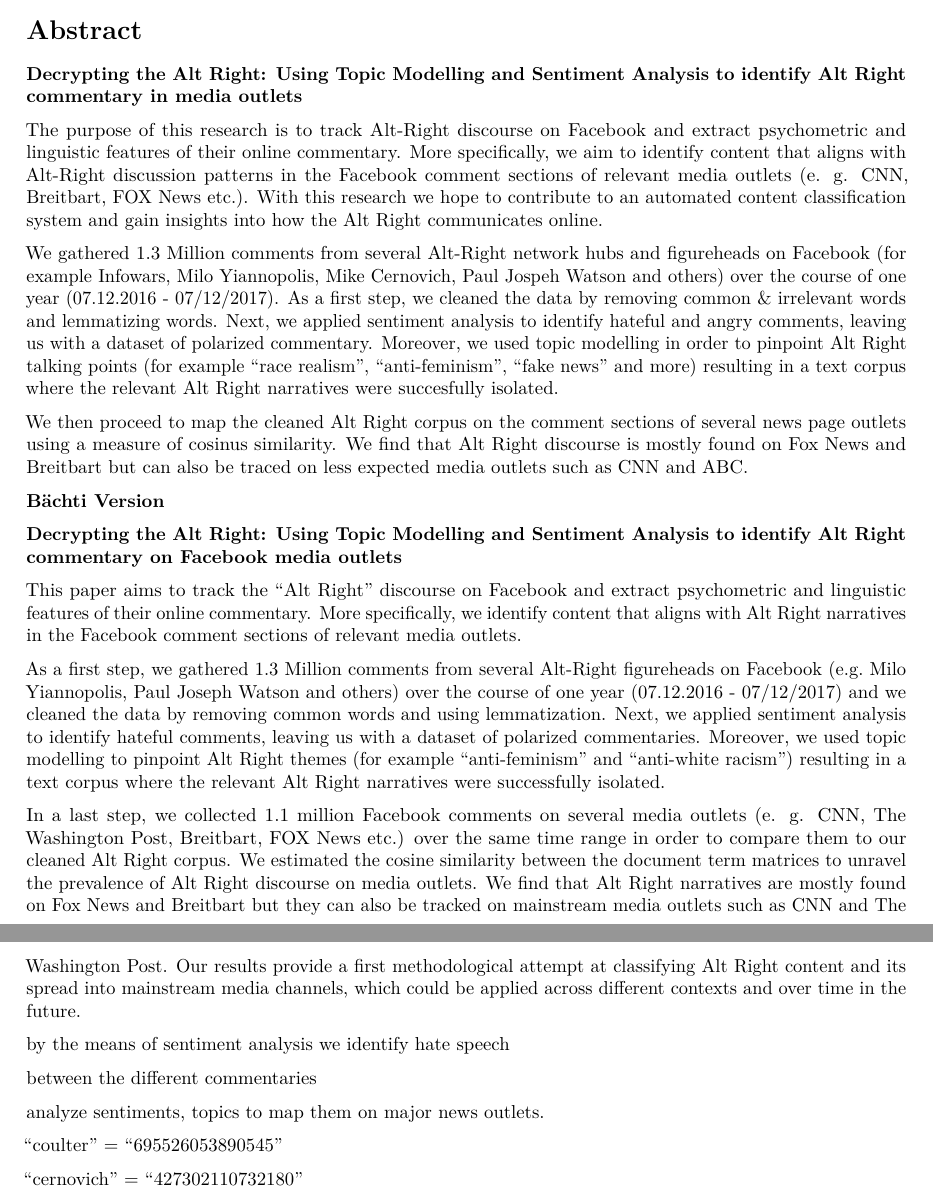
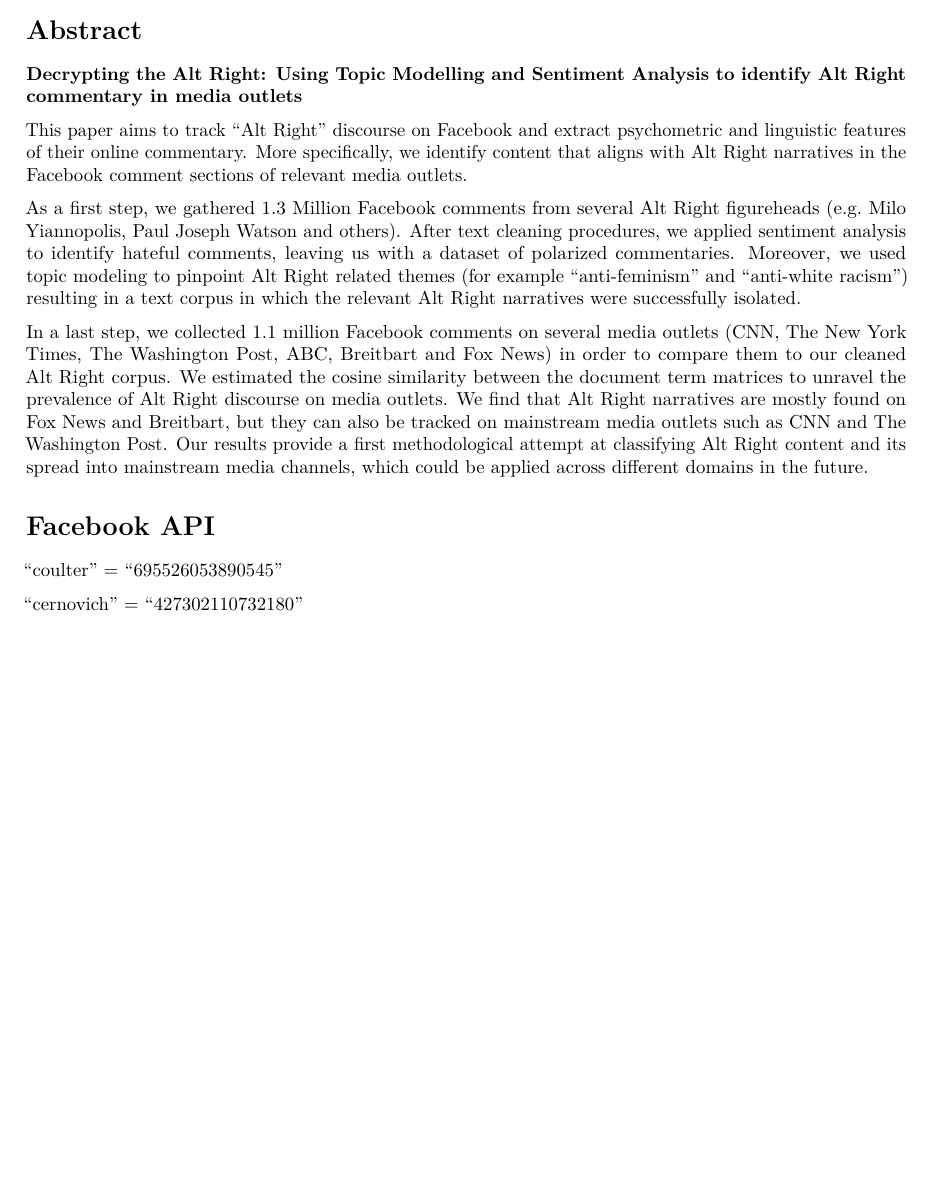
Before and after one commit to favstats/altright, an R Markdown document (Abstract.Rmd): two parts of pages 1 and 2 of 5 before the commit and part of page 1 of 5 after it, the two joined at a grey line, cut so that both start at the same text, the shorter picture padded with empty space. Rendered offline with R 4.5, knitr and Pandoc, then LaTeX, with nearby package versions.

Commit message:
abstract updates

```diff
--- a/Abstract.Rmd
+++ b/Abstract.Rmd
@@ -10,27 +10,13 @@
 
 **Decrypting the Alt Right: Using Topic Modelling and Sentiment Analysis to identify Alt Right commentary in media outlets**
 
-The purpose of this research is to track Alt-Right discourse on Facebook and extract psychometric and linguistic features of their online commentary. More specifically, we aim to identify content that aligns with Alt-Right discussion patterns in the Facebook comment sections of relevant media outlets (e. g. CNN, Breitbart, FOX News etc.). With this research we hope to contribute to an automated content classification system and gain insights into how the Alt Right communicates online.
+This paper aims to track "Alt Right" discourse on Facebook and extract psychometric and linguistic features of their online commentary. More specifically, we identify content that aligns with Alt Right narratives in the Facebook comment sections of relevant media outlets.
 
-We gathered 1.3 Million comments from several Alt-Right network hubs and figureheads on Facebook (for example Infowars, Milo Yiannopolis, Mike Cernovich, Paul Jospeh Watson and others) over the course of one year (07.12.2016 - 07/12/2017). As a first step, we cleaned the data by removing common & irrelevant words and lemmatizing words. Next, we applied sentiment analysis to identify hateful and angry comments, leaving us with a dataset of polarized commentary. Moreover, we used topic modelling in order to pinpoint Alt Right talking points (for example "race realism", "anti-feminism", "fake news" and more) resulting in a text corpus where the relevant Alt Right narratives were succesfully isolated.
+As a first step, we gathered 1.3 Million Facebook comments from several Alt Right figureheads (e.g. Milo Yiannopolis, Paul Joseph Watson and others). After text cleaning procedures, we applied sentiment analysis to identify hateful comments, leaving us with a dataset of polarized commentaries. Moreover, we used topic modeling to pinpoint Alt Right related themes (for example "anti-feminism" and "anti-white racism") resulting in a text corpus in which the relevant Alt Right narratives were successfully isolated.
 
-We then proceed to map the cleaned Alt Right corpus on the comment sections of several news page outlets using a measure of cosinus similarity. We find that Alt Right discourse is mostly found on Fox News and Breitbart but can also be traced on less expected media outlets such as CNN and ABC.
+In a last step, we collected 1.1 million Facebook comments on several media outlets (CNN, The New York Times, The Washington Post, ABC, Breitbart and Fox News) in order to compare them to our cleaned Alt Right corpus. We estimated the cosine similarity between the document term matrices to unravel the prevalence of Alt Right discourse on media outlets. We find that Alt Right narratives are mostly found on Fox News and Breitbart, but they can also be tracked on mainstream media outlets such as CNN and The Washington Post. Our results provide a first methodological attempt at classifying Alt Right content and its spread into mainstream media channels, which could be applied across different domains in the future.
 
-**Bächti Version**
-
-**Decrypting the Alt Right: Using Topic Modelling and Sentiment Analysis to identify Alt Right commentary on Facebook media outlets**
-
-This paper aims to track the “Alt Right” discourse on Facebook and extract psychometric and linguistic features of their online commentary. More specifically, we identify content that aligns with Alt Right narratives in the Facebook comment sections of relevant media outlets.
-
-As a first step, we gathered 1.3 Million comments from several Alt-Right figureheads on Facebook (e.g. Milo Yiannopolis, Paul Joseph Watson and others) over the course of one year (07.12.2016 - 07/12/2017) and we cleaned the data by removing common words and using lemmatization. Next, we applied sentiment analysis to identify hateful comments, leaving us with a dataset of polarized commentaries. Moreover, we used topic modelling to pinpoint Alt Right themes (for example "anti-feminism" and "anti-white racism") resulting in a text corpus where the relevant Alt Right narratives were successfully isolated.
-
-In a last step, we collected 1.1 million Facebook comments on several media outlets (e. g. CNN, The Washington Post, Breitbart, FOX News etc.) over the same time range in order to compare them to our cleaned Alt Right corpus. We estimated the cosine similarity between the document term matrices to unravel the prevalence of Alt Right discourse on media outlets. We find that Alt Right narratives are mostly found on Fox News and Breitbart but they can also be tracked on mainstream media outlets such as CNN and The Washington Post. Our results provide a first methodological attempt at classifying Alt Right content and its spread into mainstream media channels, which could be applied across different contexts and over time in the future.
-
-by the means of sentiment analysis we identify hate speech
-
- between the different commentaries
-
-analyze sentiments, topics to map them on major news outlets.
+# Facebook API
 
 "coulter" = "695526053890545"
 
```
